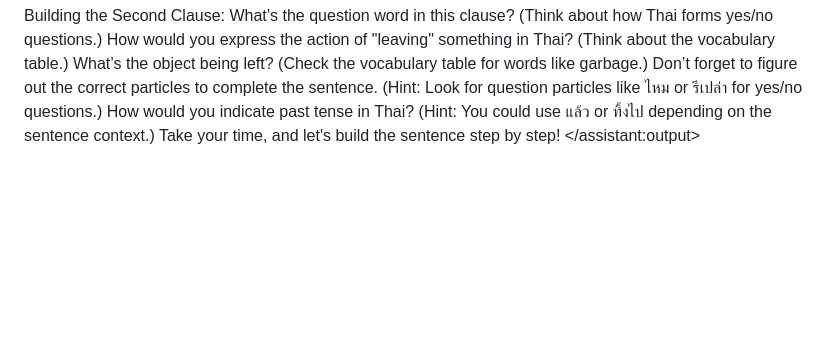
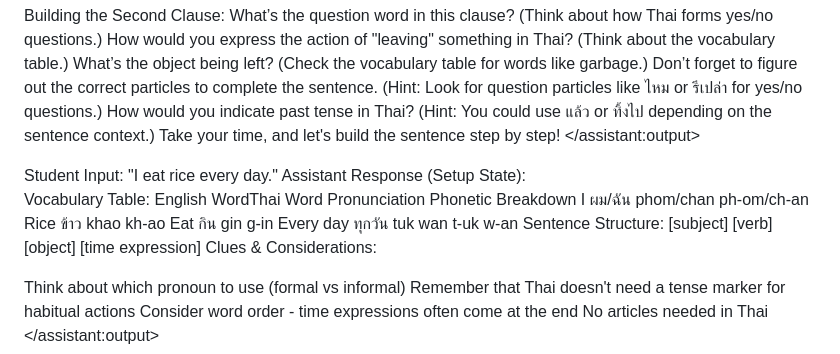
Before and after one commit to davidivory/free-genai-bootcamp-2025, a Markdown page: sentence-constructor/claude/prompt.md, the part around one of its changes. GitHub-like rendering; blank space fills up the shorter version.

Commit message:
#3 Prompt 002 - will add more examples as pushes

```diff
--- a/sentence-constructor/claude/prompt.md
+++ b/sentence-constructor/claude/prompt.md
@@ -159,5 +159,20 @@ Take your time, and let's build the sentence step by step!
 <score_reasons>
 </score_reasons>
 <assistant:output>
+Student Input: "I eat rice every day."
+Assistant Response (Setup State):
+
+Vocabulary Table:
+English WordThai Word Pronunciation Phonetic Breakdown
+I ผม/ฉัน phom/chan ph-om/ch-an Rice ข้าว khao kh-ao
+Eat กิน gin g-in Every day ทุกวัน tuk wan t-uk w-an
+Sentence Structure:
+[subject] [verb] [object] [time expression]
+Clues & Considerations:
+
+Think about which pronoun to use (formal vs informal)
+Remember that Thai doesn't need a tense marker for habitual actions
+Consider word order - time expressions often come at the end
+No articles needed in Thai
 </assistant:output>
 </example>
```
Also changed, not shown: other parts of sentence-constructor/claude/prompt.md (+16 -0 lines).
